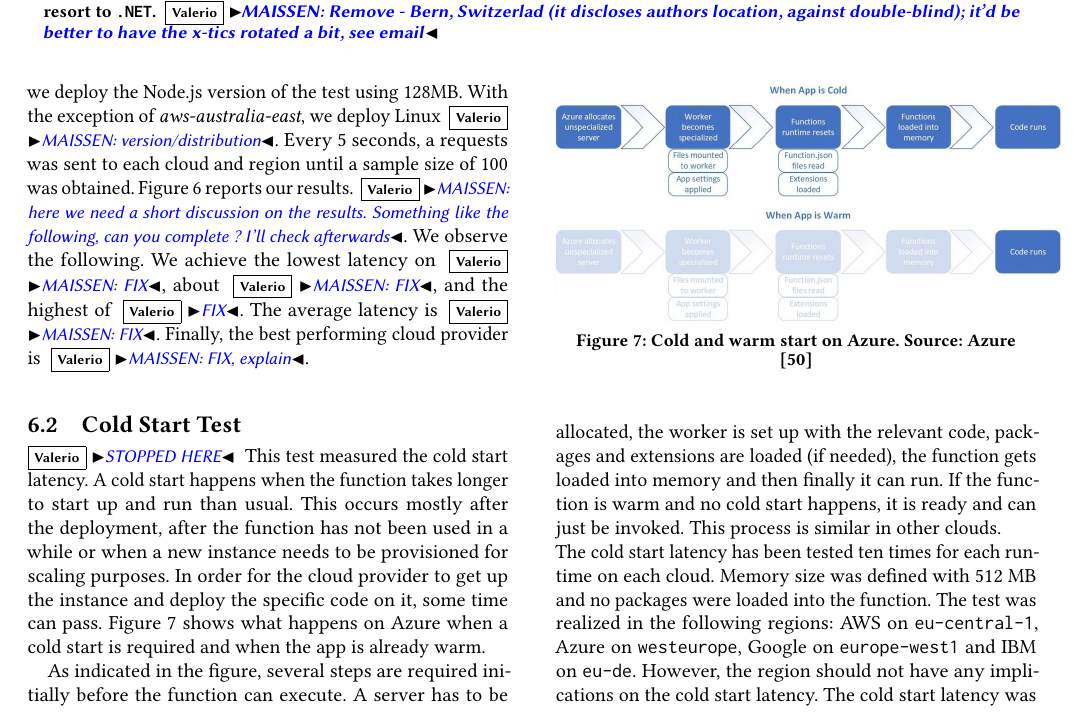
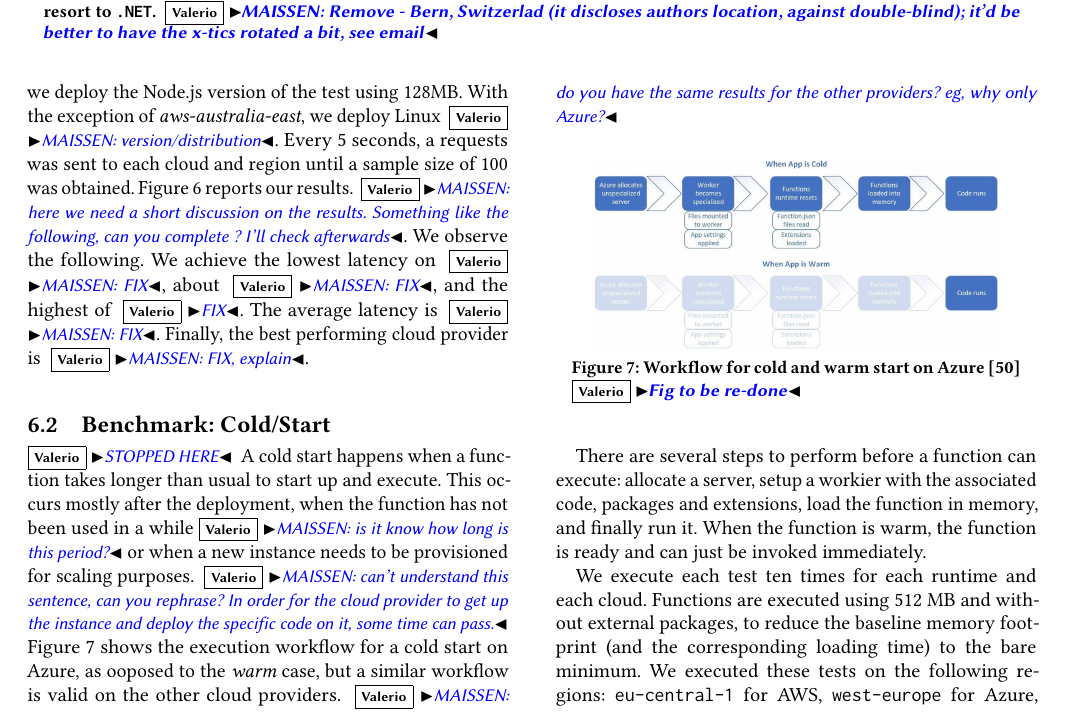
Before and after one commit to faas-benchmarking/faasdom, a LaTeX paper (report/DEBS20/main.tex, which reads report/DEBS20/evaluation.tex): part of page 6 of 14, cut so that both start at the same text. Compiled offline with pdfLaTeX.

Commit message:
pass up to 6.2 included, more comments for PM

```diff
--- a/report/DEBS20/evaluation.tex
+++ b/report/DEBS20/evaluation.tex
@@ -45,19 +45,20 @@ Finally, the best performing cloud provider is \vs{MAISSEN: FIX, explain}.
 %For more detailed results see table \ref{tab:latency}.
 %The raw result file, R script and plot image are also on \href{https://github.com/Bschitter/benchmark-suite-serverless-computing/tree/master/results/1-latency}{GitHub}.
 
-\subsection{Cold Start Test}
+\subsection{Benchmark: Cold/Start}
 \vs{STOPPED HERE}
 \label{sec:coldstart}
-This test measured the cold start latency. A cold start happens when the function takes longer to start up and run than usual. This occurs mostly after the deployment, after the function has not been used in a while or when a new instance needs to be provisioned for scaling purposes. In order for the cloud provider to get up the instance and deploy the specific code on it, some time can pass. Figure \ref{fig:azure_coldstart} shows what happens on Azure when a cold start is required and when the app is already warm.
+%This test measured the cold start latency.
+A cold start happens when a function takes longer than usual to start up and execute.
+This occurs mostly after the deployment, when the function has not been used in a while\vs{MAISSEN: is it know how long is this period?} or when a new instance needs to be provisioned for scaling purposes.
+\vs{MAISSEN: can't understand this sentence, can you rephrase? In order for the cloud provider to get up the instance and deploy the specific code on it, some time can pass.}
+Figure~\ref{fig:azure_coldstart} shows the execution workflow for a cold start on Azure, as ooposed to the \emph{warm} case, but a similar workflow is valid on the other cloud providers.
+\vs{MAISSEN: do you have the same results for the other providers? eg, why only Azure?}
 
 \begin{figure}[htp]
 \begin{center}
-\includegraphics[width=0.5\textwidth]{bilder/azure-coldstart.jpeg}
-\captionsetup{justification=centering, labelfont=bf}
-\caption[Cold and warm start on Azure]{Cold and warm start on Azure. Source: Azure \cite{AzureColdStart}}
+\includegraphics[width=0.4\textwidth]{bilder/azure-coldstart.jpeg}
+\caption{Workflow for cold and warm start on Azure~\cite{AzureColdStart}\vs{Fig to be re-done}}
 \label{fig:azure_coldstart}
 \end{center}
 \end{figure}
-As indicated in the figure, several steps are required initially before the function can execute. A server has to be allocated, the worker is set up with the relevant code, packages and extensions are loaded (if needed), the function gets loaded into memory and then finally it can run. If the function is warm and no cold start happens, it is ready and can just be invoked. This process is similar in other clouds.\\
-The cold start latency has been tested ten times for each runtime on each cloud. Memory size was defined with 512 \gls{MB} and no packages were loaded into the function. The test was realized in the following regions: \gls{AWS} on \texttt{eu-central-1}, Azure on \texttt{westeurope}, Google on \texttt{europe-west1} and \gls{IBM} on \texttt{eu-de}. However, the region should not have any implications on the cold start latency. The cold start latency was calculated the following way:
-$$\text{Total Request Time} - \text{Normal Average Latency} = \text{Cold Start Latency}$$
@@ -66 +65,12 @@ A box plot shows the cold start latency for every cloud service provider and run
 
+There are several steps to perform before a function can execute: allocate a server, setup a workier with the associated code, packages and extensions, load the function in memory, and finally run it.
+When the function is warm, the function is ready and can just be invoked immediately.
+
+We execute each test ten times for each runtime and each cloud.
+Functions are executed using 512 \gls{MB} and without external packages, to reduce the baseline memory footprint (and the corresponding loading time) to the bare minimum.
+%The cold start latency has been tested ten times for each runtime on each cloud.
+%Memory size was defined with 512 \gls{MB} and no packages were loaded into the function.
+We executed these tests on the following regions: \texttt{eu-central-1} for AWS,  \texttt{west-europe} for Azure,  \texttt{europe-west1} for Google and \texttt{eu-de} for IBM.
+Note however that chosen region has no impact the cold start latency.
+We compute the cold start latency as:
+\begin{equation*}
```
Also changed, not shown: report/DEBS20/evaluation.tex (27 more changed lines).
